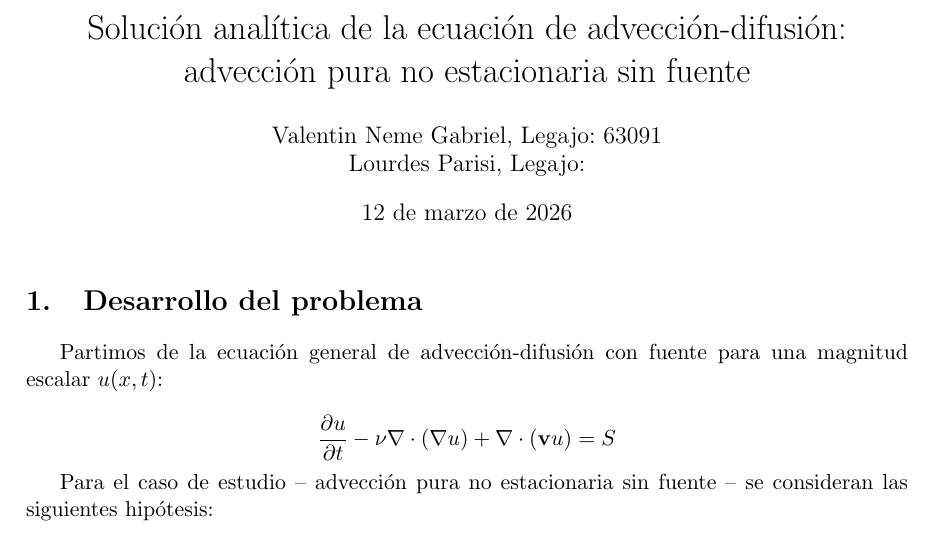
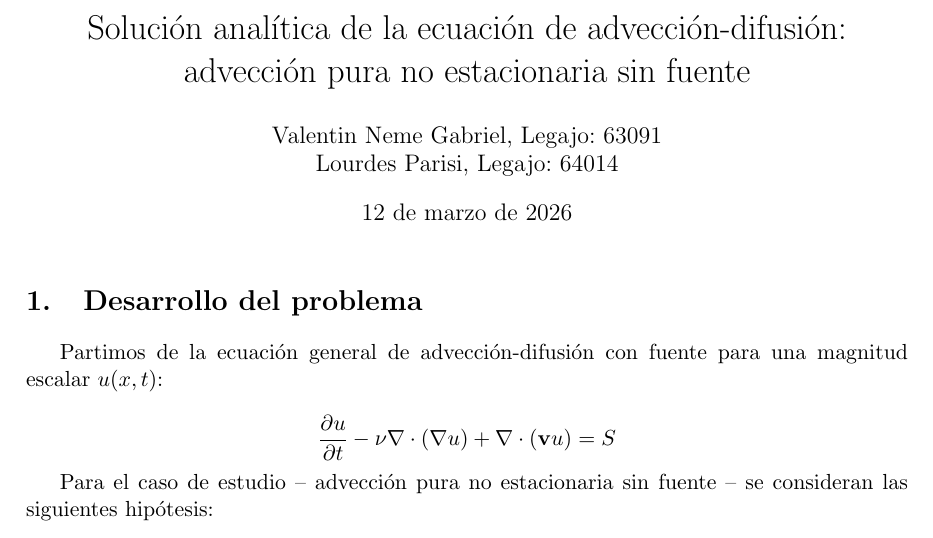
Before and after one commit to vnemegabriel/proyectos_cfd, a LaTeX document (AdvDiffDiferencial/main.tex): part of page 1 of 2, cut so that both start at the same text. Compiled offline with pdfLaTeX.

Commit message:
ultima version de archivos

```diff
--- a/AdvDiffDiferencial/main.tex
+++ b/AdvDiffDiferencial/main.tex
@@ -9,7 +9,7 @@
 \pagestyle{empty}
 
 \title{Solución analítica de la ecuación de advección-difusión: advección pura no estacionaria sin fuente}
-\author{Valentin Neme Gabriel, Legajo: 63091 \\ Lourdes Parisi, Legajo: }
+\author{Valentin Neme Gabriel, Legajo: 63091 \\ Lourdes Parisi, Legajo: 64014}
 
 \input{macros.tex}
 
```
Also changed, not shown: AdvDiffDiferencial/main.pdf.
